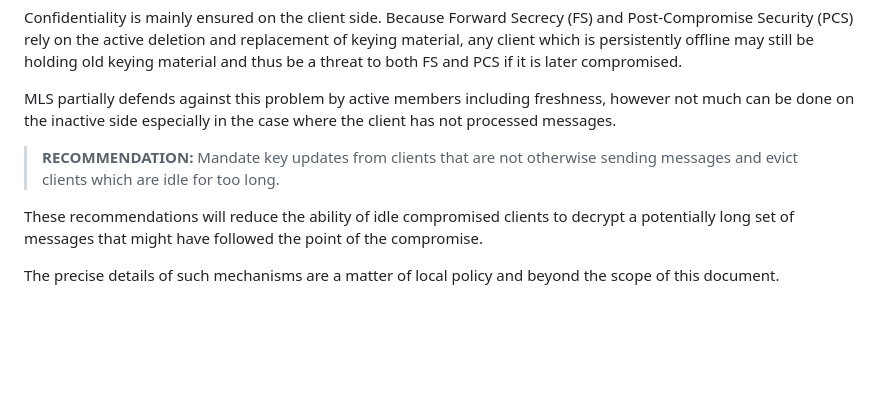
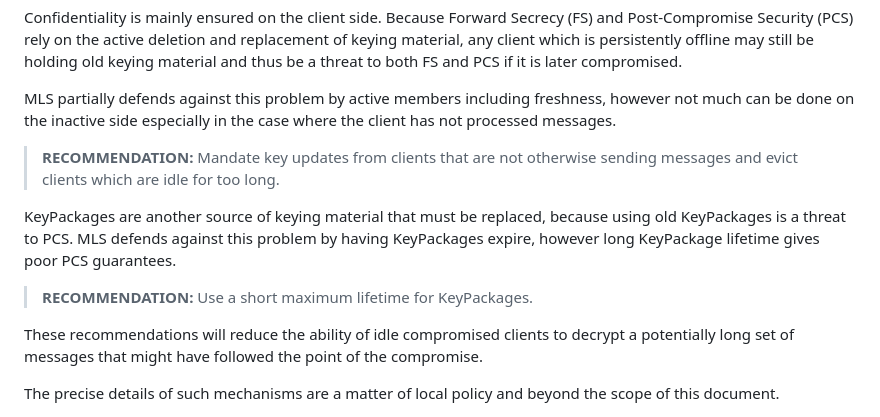
Before and after one commit to mlswg/mls-architecture, a Markdown page: draft-ietf-mls-architecture.md, the part around the change. GitHub-like rendering; blank space fills up the shorter version.

Commit message:
recommend short KeyPackage lifetime

```diff
--- a/draft-ietf-mls-architecture.md
+++ b/draft-ietf-mls-architecture.md
@@ -1477,6 +1477,13 @@ case where the client has not processed messages.
 > **RECOMMENDATION:** Mandate key updates from clients that are not otherwise
 > sending messages and evict clients which are idle for too long.
 
+KeyPackages are another source of keying material that must be replaced,
+because using old KeyPackages is a threat to PCS. MLS defends against this
+problem by having KeyPackages expire, however long KeyPackage lifetime gives
+poor PCS guarantees.
+
+> **RECOMMENDATION:** Use a short maximum lifetime for KeyPackages.
+
 These recommendations will reduce the ability of idle compromised clients to
 decrypt a potentially long set of messages that might have followed the point of
 the compromise.
```
